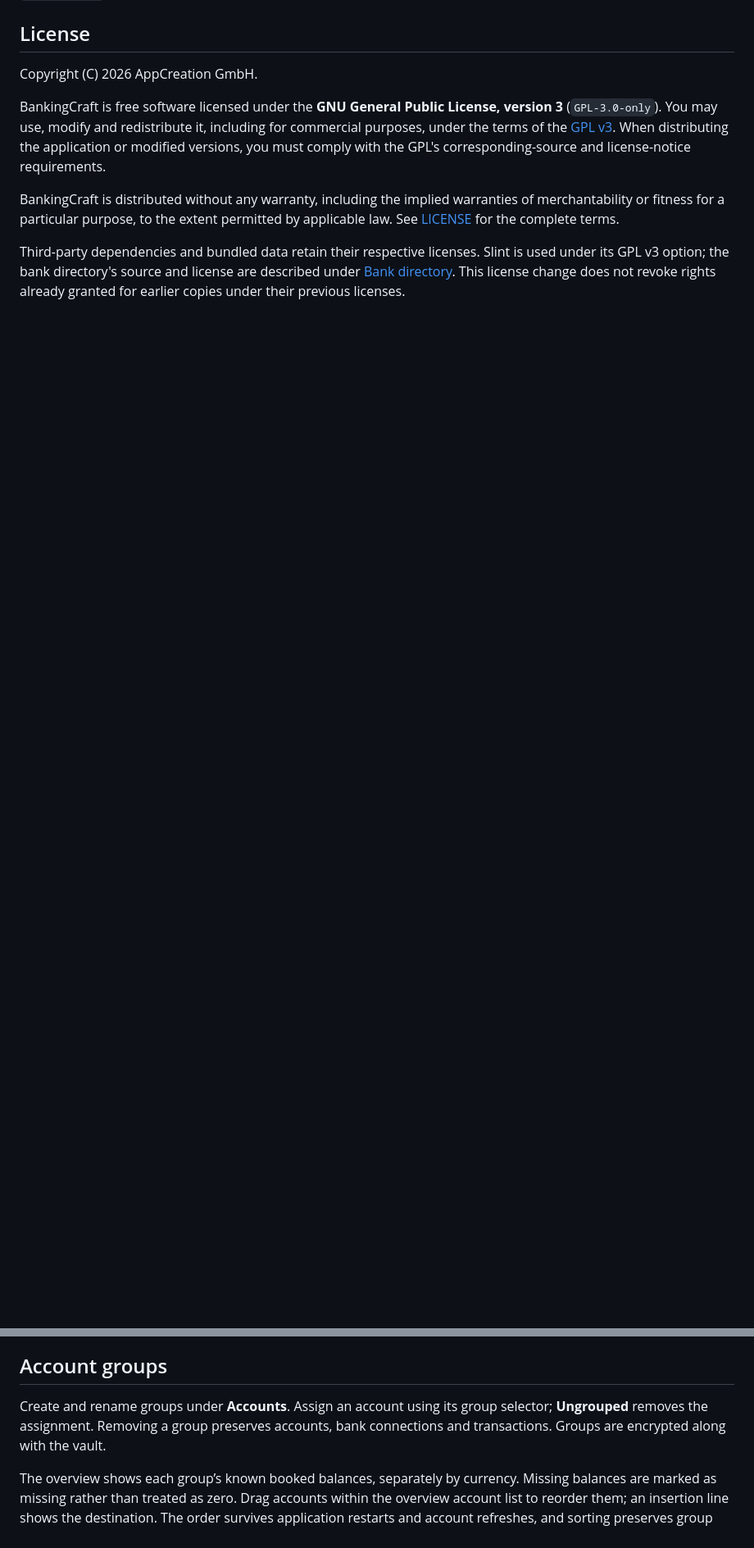
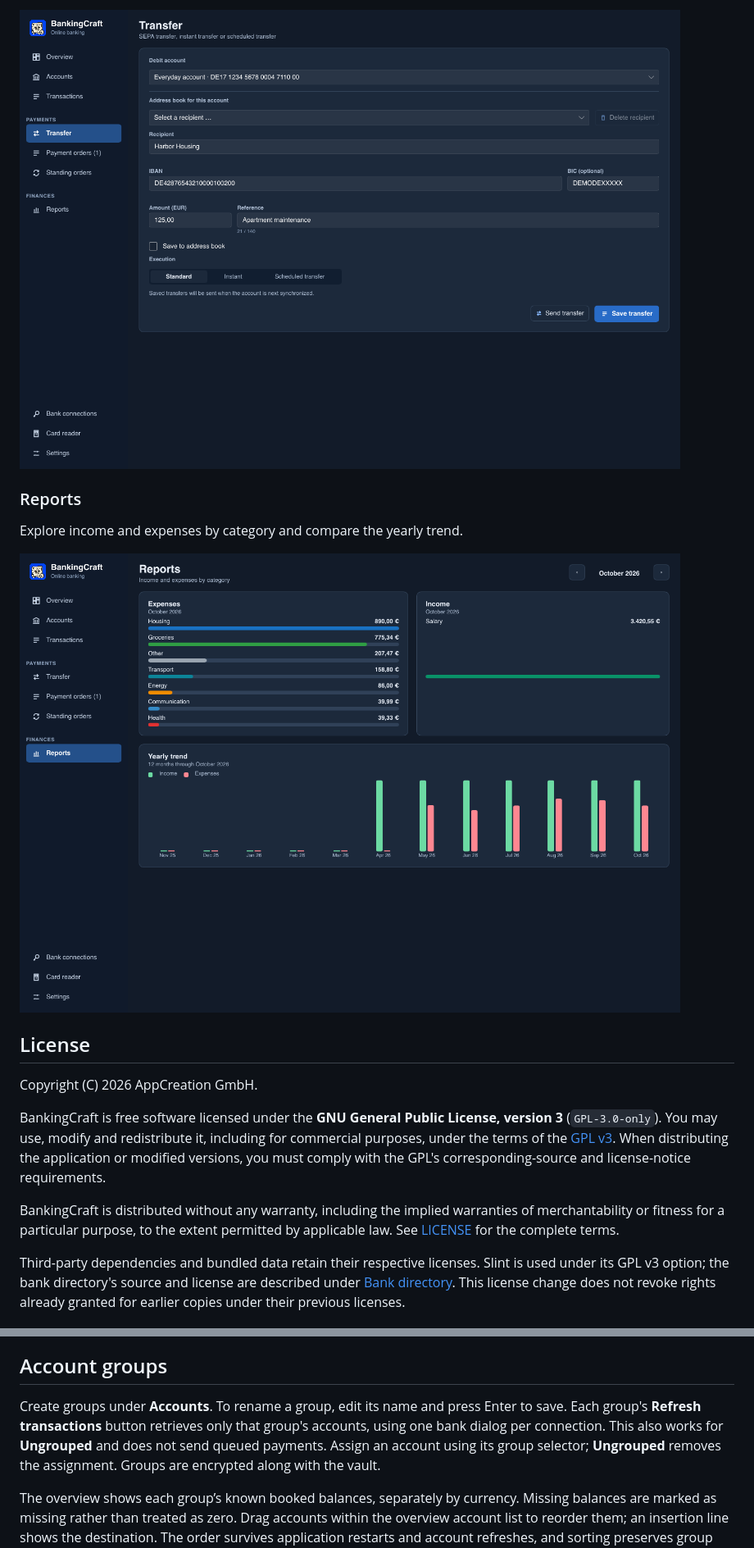
Before and after one commit to SvenCarstensen/BankingCraft, a Markdown page: README.md, 2 parts joined by grey strips. Shown at 82% size. Rendered like a GitHub page; pictures changed too: docs/screenshots/reports.png (added), docs/screenshots/transfer.png (added); blank space fills up the shorter version.

```diff
--- a/README.md
+++ b/README.md
@@ -8,3 +36,10 @@ location; the file format, `vault.kontor` filename and key derivation remain com
+![Transfer form populated with fictional recipient details](docs/screenshots/transfer.png)
+
+### Reports
+
+Explore income and expenses by category and compare the yearly trend.
+
+![Monthly spending categories and yearly income and expense chart](docs/screenshots/reports.png)
 
 ## License
 
@@ -172,9 +211,11 @@ The bank's original product name and the account details used for banking remain
 
 ## Account groups
 
-Create and rename groups under **Accounts**. Assign an account using its group selector;
-**Ungrouped** removes the assignment. Removing a group preserves accounts, bank connections
-and transactions. Groups are encrypted along with the vault.
+Create groups under **Accounts**. To rename a group, edit its name and press Enter to save.
+Each group's **Refresh transactions** button retrieves only that group's accounts, using one
+bank dialog per connection. This also works for **Ungrouped** and does not send queued payments.
+Assign an account using its group selector; **Ungrouped** removes the assignment.
+Groups are encrypted along with the vault.
 
 The overview shows each group’s known booked balances, separately by currency. Missing balances
 are marked as missing rather than treated as zero. Drag accounts within the overview account list
```
Also changed, not shown: other parts of README.md (+51 -33 lines), docs/testing.md (+21 -1 lines), docs/screenshots/accounts.png (added), docs/screenshots/overview.png (added), docs/screenshots/transactions.png (added), 11 other files.
